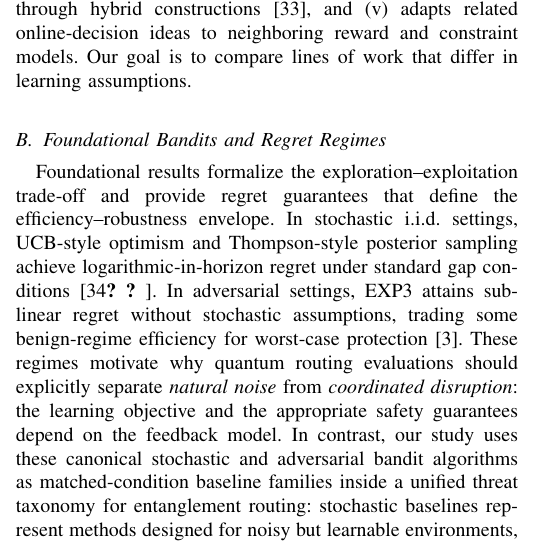
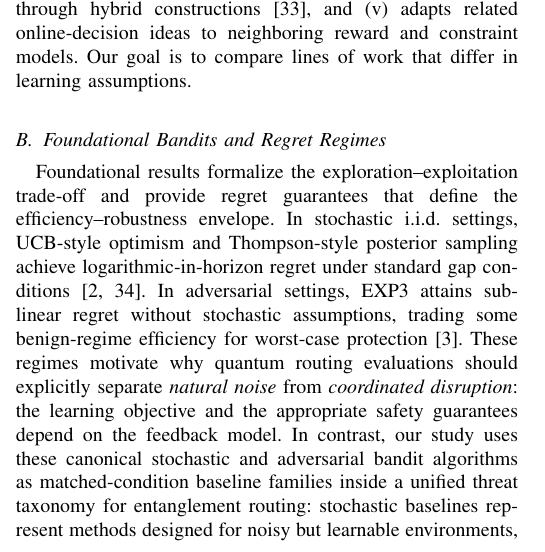
Before and after one commit to pzg8794/QuantumFaultTolerant, a LaTeX paper (main.tex, which reads sections/02--related_works.tex): part of one column of page 2 of 21, cut so that both start at the same text. Compiled offline with pdfLaTeX; a missing font is replaced by an installed copy or a similar font; a LaTeX package or settings file that is missing is left out.

Commit message:
Fix corrupted foundational bandits citation

```diff
--- a/sections/02--related_works.tex
+++ b/sections/02--related_works.tex
@@ -9,7 +9,7 @@ We conducted a targeted literature review spanning 2002--2025 on quantum routing
 
 \subsection{Foundational Bandits and Regret Regimes}
 
-Foundational results formalize the exploration--exploitation trade-off and provide regret guarantees that define the efficiency--robustness envelope. In stochastic i.i.d.\ settings, UCB-style optimism and Thompson-style posterior sampling achieve logarithmic-in-horizon regret under standard gap conditions~\cite{aContrastingly, in our study we use these canonical stochastic and adversarial bandit algorithms as matched-condition baseline families inside a unified threat taxonomy for entanglementuer2002finite,thompson1933likelihood}. In adversarial settings, EXP3 attains sublinear regret without stochastic assumptions, trading some benign-regime efficiency for worst-case protection~\cite{auer2002nonstochastic}. These regimes motivate why quantum routing evaluations should explicitly separate \emph{natural noise} from \emph{coordinated disruption}: the learning objective and the appropriate safety guarantees depend on the feedback model.
+Foundational results formalize the exploration--exploitation trade-off and provide regret guarantees that define the efficiency--robustness envelope. In stochastic i.i.d.\ settings, UCB-style optimism and Thompson-style posterior sampling achieve logarithmic-in-horizon regret under standard gap conditions~\cite{auer2002finite,thompson1933likelihood}. In adversarial settings, EXP3 attains sublinear regret without stochastic assumptions, trading some benign-regime efficiency for worst-case protection~\cite{auer2002nonstochastic}. These regimes motivate why quantum routing evaluations should explicitly separate \emph{natural noise} from \emph{coordinated disruption}: the learning objective and the appropriate safety guarantees depend on the feedback model.
 In contrast, our study uses these canonical stochastic and adversarial bandit algorithms as matched-condition baseline families inside a unified threat taxonomy for entanglement routing: stochastic baselines represent methods designed for noisy but learnable environments, adversarial baselines represent methods designed for strategically disrupted or nonstationary environments, and our goal is to compare how those families behave under the same routing, allocator, and replay/capacity conditions rather than to derive new regret guarantees.
 
 \subsection{Contextual and Neural Bandits}
```
